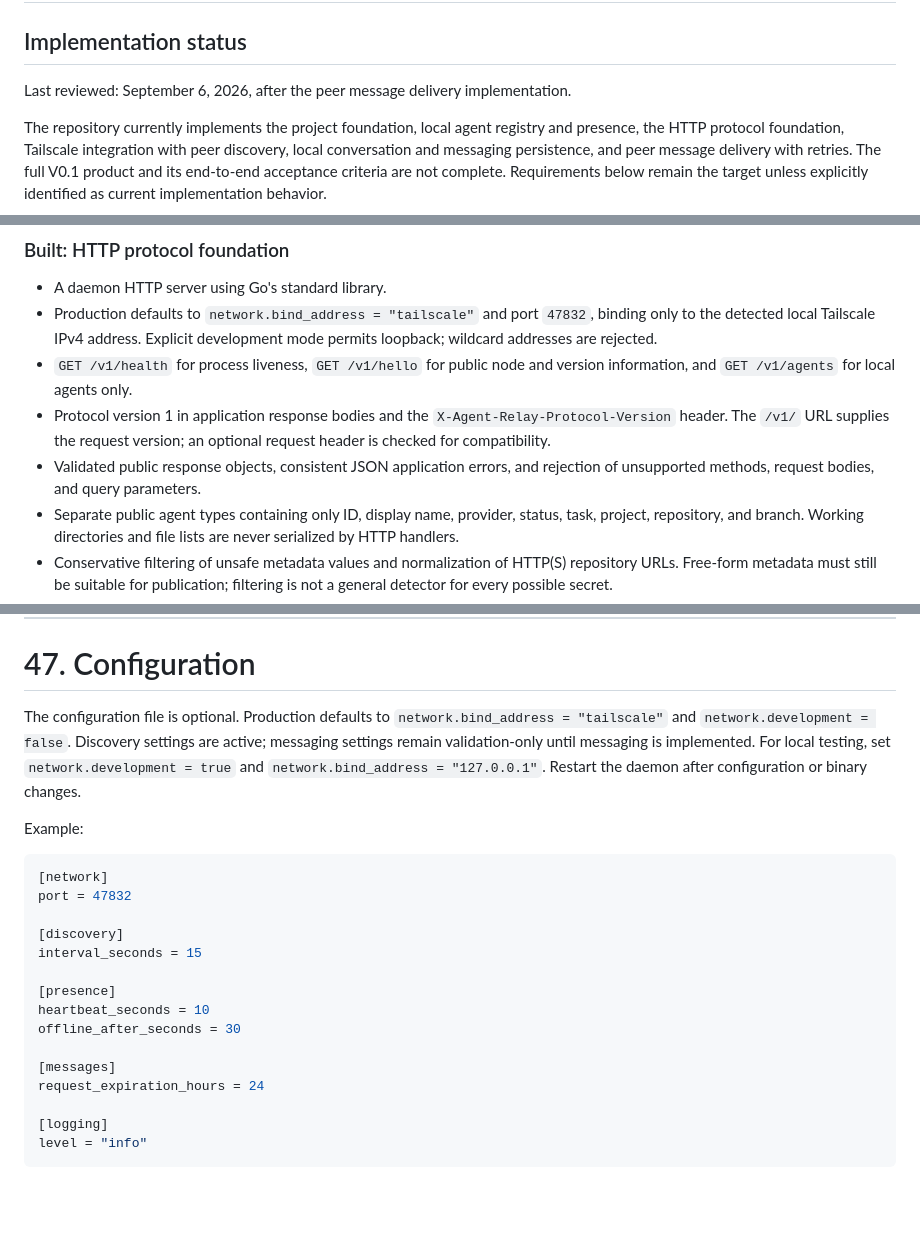
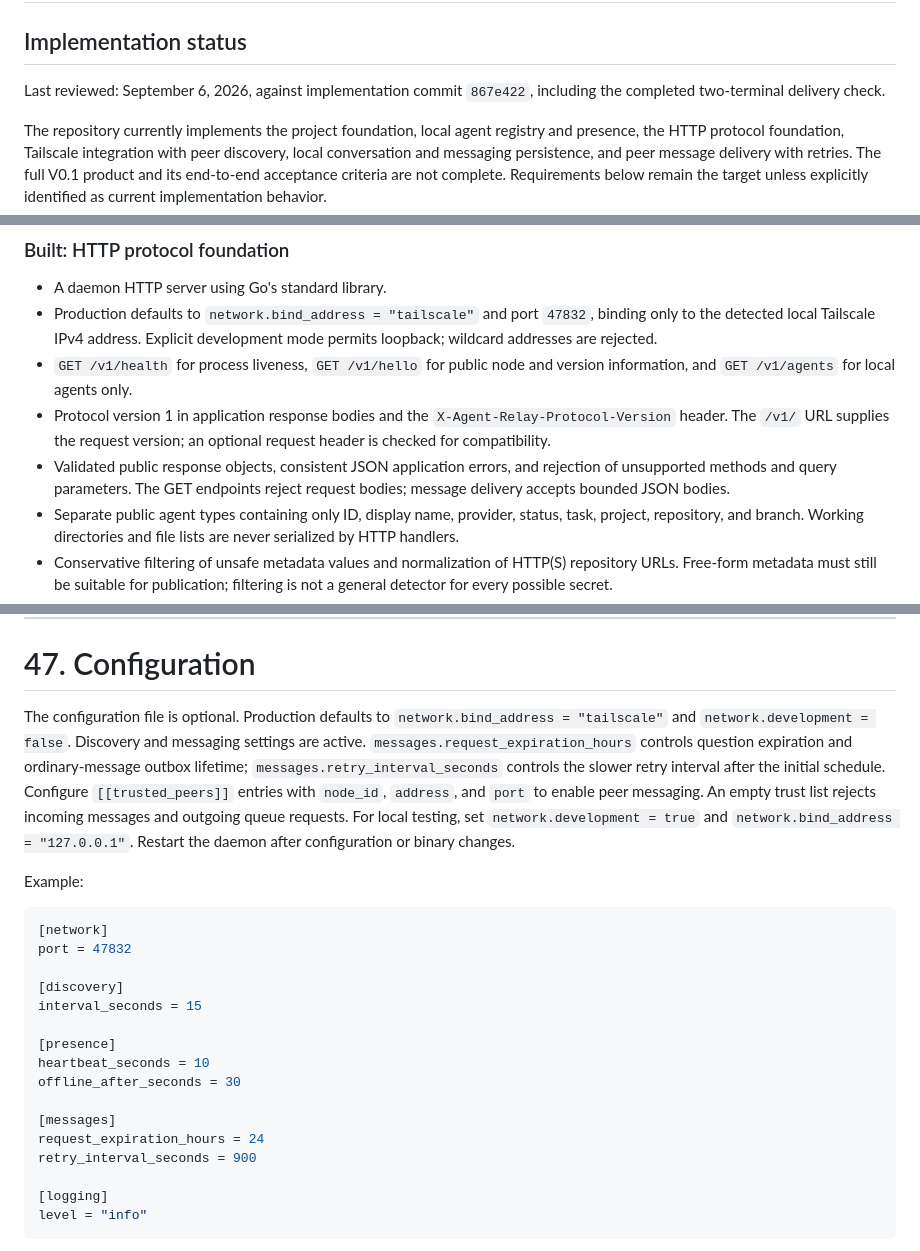
Before and after one commit to echo1097/agent-relay, a Markdown page: PRD.md, 3 parts joined by grey strips. Rendered like a GitHub page; blank space fills up the shorter version.

Commit message:
updated prd delivery status and verification

```diff
--- a/PRD.md
+++ b/PRD.md
@@ -2,7 +2,7 @@
 
 ## Implementation status
 
-Last reviewed: September 6, 2026, after the peer message delivery implementation.
+Last reviewed: September 6, 2026, against implementation commit `867e422`, including the completed two-terminal delivery check.
 
 The repository currently implements the project foundation, local agent registry and presence, the HTTP protocol foundation, Tailscale integration with peer discovery, local conversation and messaging persistence, and peer message delivery with retries. The full V0.1 product and its end-to-end acceptance criteria are not complete. Requirements below remain the target unless explicitly identified as current implementation behavior.
 
@@ -52,7 +52,7 @@ Registration and metadata replacement clear omitted metadata fields. Callers mus
 * Production defaults to `network.bind_address = "tailscale"` and port `47832`, binding only to the detected local Tailscale IPv4 address. Explicit development mode permits loopback; wildcard addresses are rejected.
 * `GET /v1/health` for process liveness, `GET /v1/hello` for public node and version information, and `GET /v1/agents` for local agents only.
 * Protocol version 1 in application response bodies and the `X-Agent-Relay-Protocol-Version` header. The `/v1/` URL supplies the request version; an optional request header is checked for compatibility.
-* Validated public response objects, consistent JSON application errors, and rejection of unsupported methods, request bodies, and query parameters.
+* Validated public response objects, consistent JSON application errors, and rejection of unsupported methods and query parameters. The GET endpoints reject request bodies; message delivery accepts bounded JSON bodies.
 * Separate public agent types containing only ID, display name, provider, status, task, project, repository, and branch. Working directories and file lists are never serialized by HTTP handlers.
 * Conservative filtering of unsafe metadata values and normalization of HTTP(S) repository URLs. Free-form metadata must still be suitable for publication; filtering is not a general detector for every possible secret.
 * Five-second request contexts and header-read timeouts, ten-second read/write timeouts, a thirty-second idle timeout, and a 16 KiB header limit.
@@ -1879,7 +1883,7 @@ or user-local equivalent.
 
 # 47. Configuration
 
-The configuration file is optional. Production defaults to `network.bind_address = "tailscale"` and `network.development = false`. Discovery settings are active; messaging settings remain validation-only until messaging is implemented. For local testing, set `network.development = true` and `network.bind_address = "127.0.0.1"`. Restart the daemon after configuration or binary changes.
+The configuration file is optional. Production defaults to `network.bind_address = "tailscale"` and `network.development = false`. Discovery and messaging settings are active. `messages.request_expiration_hours` controls question expiration and ordinary-message outbox lifetime; `messages.retry_interval_seconds` controls the slower retry interval after the initial schedule. Configure `[[trusted_peers]]` entries with `node_id`, `address`, and `port` to enable peer messaging. An empty trust list rejects incoming messages and outgoing queue requests. For local testing, set `network.development = true` and `network.bind_address = "127.0.0.1"`. Restart the daemon after configuration or binary changes.
 
 Example:
 
@@ -1896,6 +1900,7 @@ offline_after_seconds = 30
 
 [messages]
 request_expiration_hours = 24
+retry_interval_seconds = 900
 
 [logging]
 level = "info"
```
Also changed, not shown: other parts of PRD.md (+7 -1 lines).
